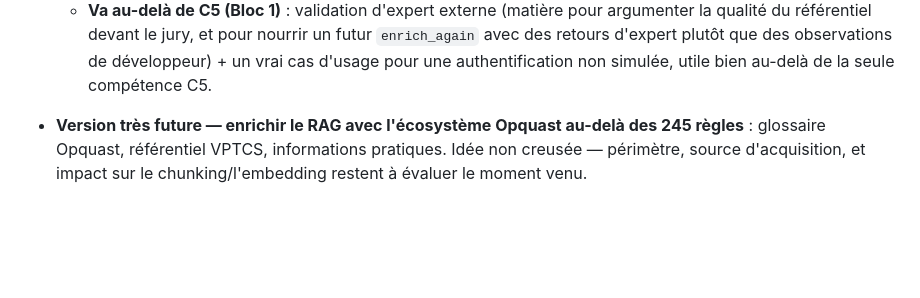
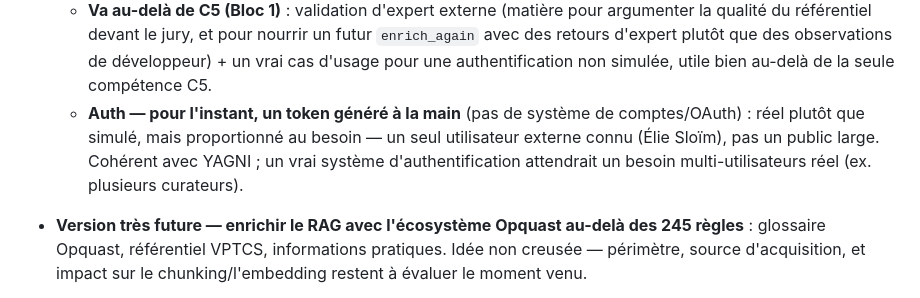
Before and after one commit to wawawaformation/qualicheck, a Markdown page: IDEA.md, the part around the change. Rendered like a GitHub page; blank space fills up the shorter version.

Commit message:
docs: note token-based auth (manual, not OAuth) for referentiel API idea
Réel plutôt que simulé, mais proportionné au besoin (un seul
utilisateur externe connu) — YAGNI sur le reste tant qu'aucun besoin
multi-utilisateurs réel n'apparaît.

```diff
--- a/IDEA.md
+++ b/IDEA.md
@@ -48,6 +48,11 @@ plus tard si l'idée tient.
     futur `enrich_again` avec des retours d'expert plutôt que des observations
     de développeur) + un vrai cas d'usage pour une authentification non
     simulée, utile bien au-delà de la seule compétence C5.
+  - **Auth — pour l'instant, un token généré à la main** (pas de système de
+    comptes/OAuth) : réel plutôt que simulé, mais proportionné au besoin — un
+    seul utilisateur externe connu (Élie Sloïm), pas un public large. Cohérent
+    avec YAGNI ; un vrai système d'authentification attendrait un besoin
+    multi-utilisateurs réel (ex. plusieurs curateurs).
 
 - **Version très future — enrichir le RAG avec l'écosystème Opquast au-delà
   des 245 règles** : glossaire Opquast, référentiel VPTCS, informations
```
